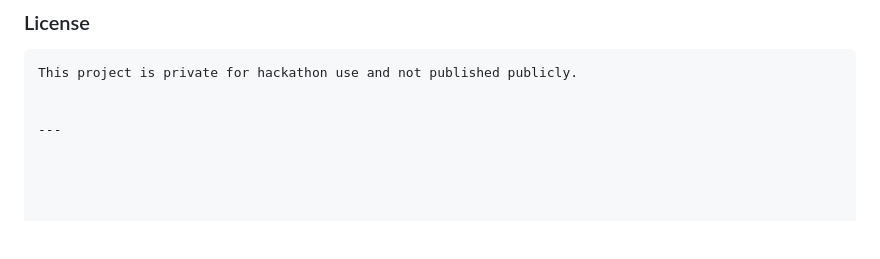
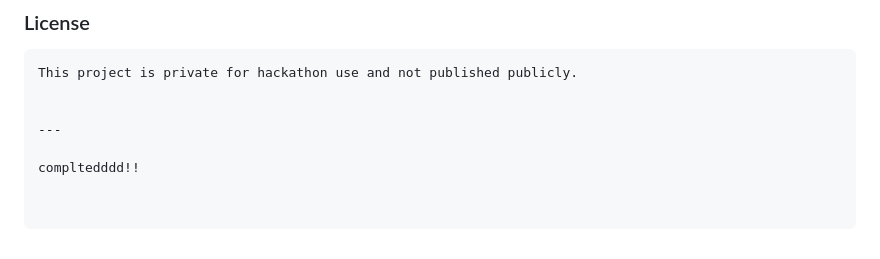
Before and after one commit to sushant-me/TechSprint_team_innovators, a Markdown page: README.md, the part around the change. Drawn GitHub-style; blank space fills up the shorter version.

```diff
--- a/README.md
+++ b/README.md
@@ -110,3 +110,5 @@ This project is private for hackathon use and not published publicly.
 
 
 ---
+
+compltedddd!!
```
